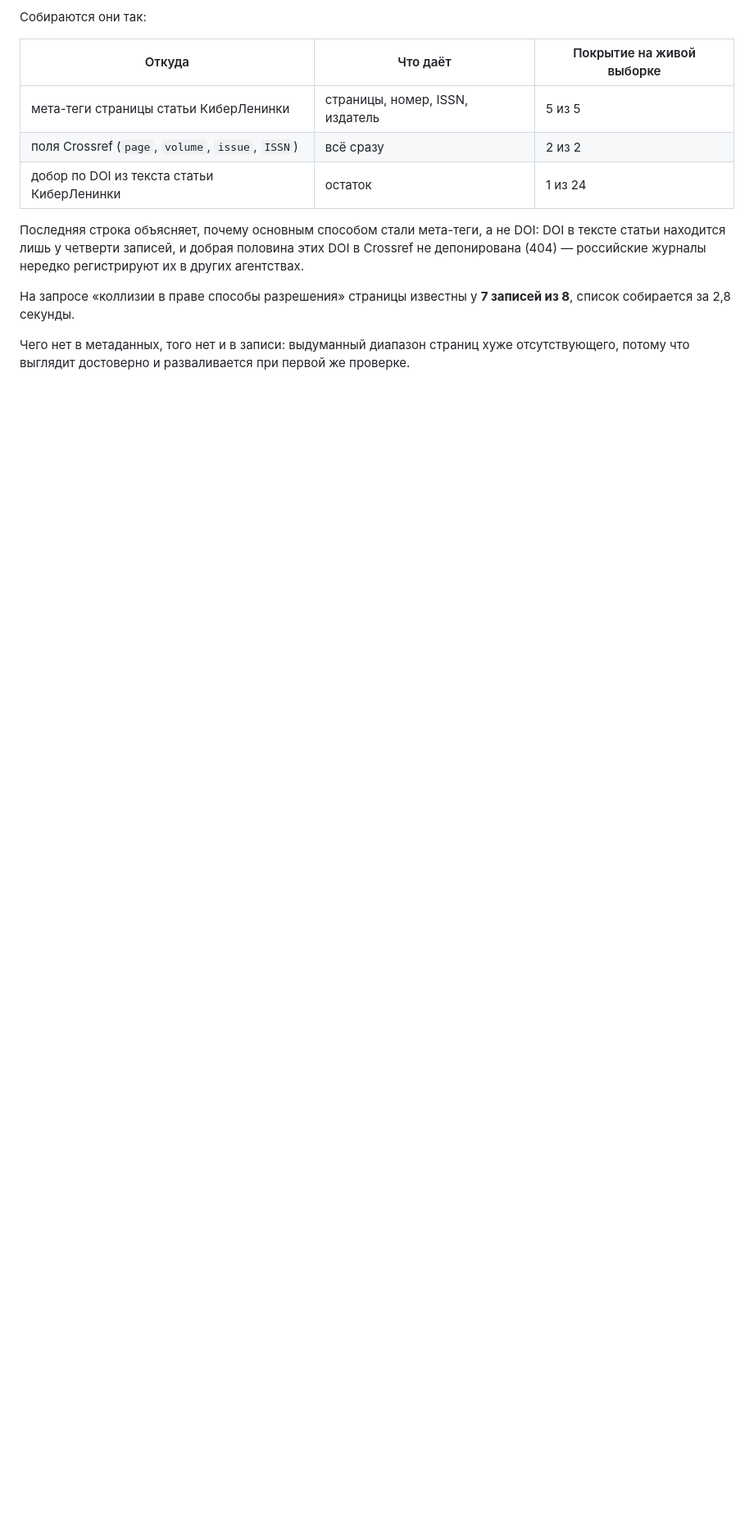
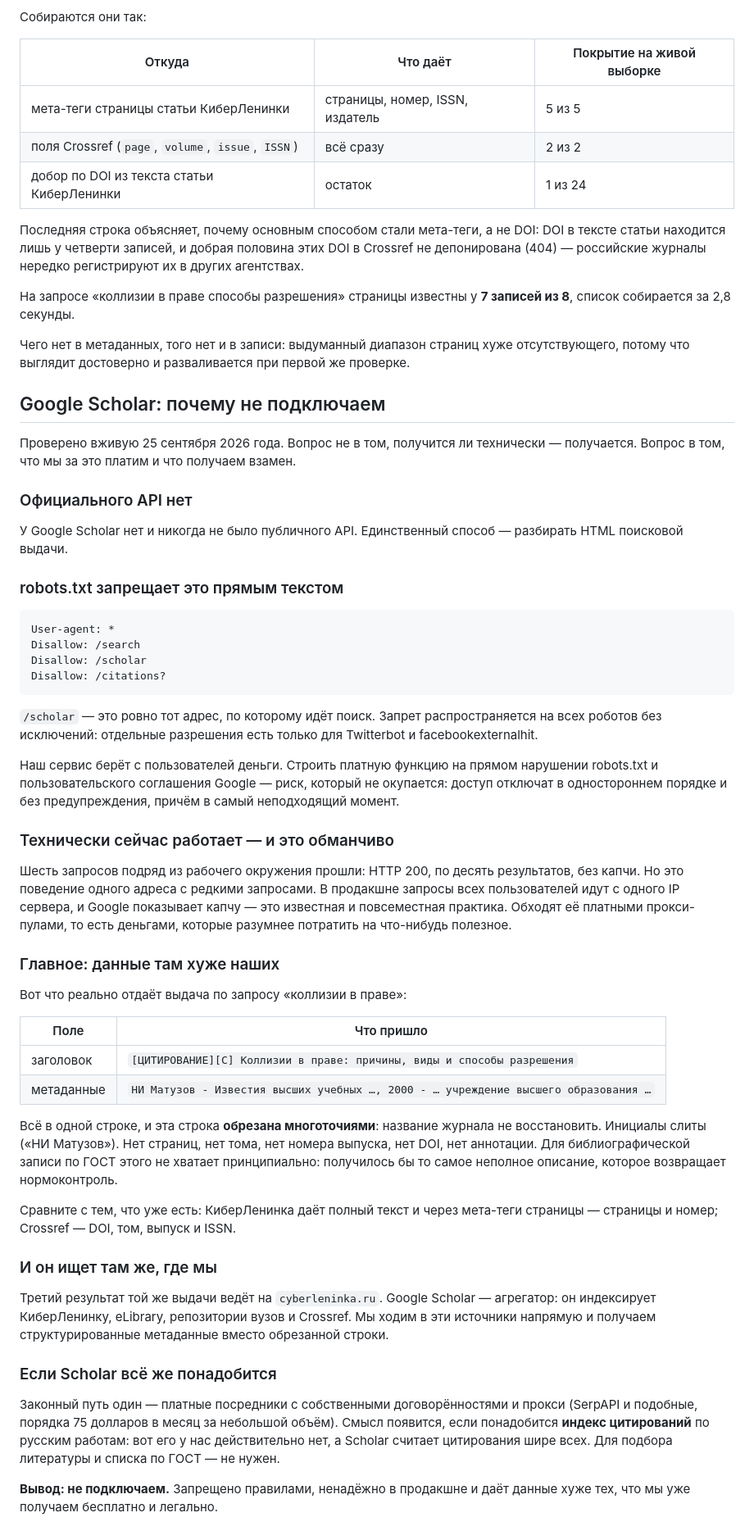
Before and after one commit to ivanovoman/StudServis_New, a Markdown page: docs/SOURCES_PROVIDERS.md, the part around the change. Shown at 82% size. Drawn GitHub-style; blank space fills up the shorter version.

Commit message:
Разбор Google Scholar: почему не подключаем
Проверено живыми запросами. robots.txt Google запрещает /scholar всем
роботам прямым текстом, официального API нет. Шесть запросов подряд из
песочницы прошли без капчи, но в продакшне запросы всех пользователей
идут с одного IP, и капча появится.

Решающий довод не юридический, а практический: данные там хуже наших.
Выдача даёт одну строку «НИ Матузов - Известия высших учебных …, 2000»
с обрезанным названием журнала, слитыми инициалами, без страниц, тома,
номера и DOI. Для записи по ГОСТ этого не хватает принципиально. При
этом Scholar индексирует ту же КиберЛенинку, куда мы ходим напрямую и
получаем структурированные метаданные.

````diff
--- a/docs/SOURCES_PROVIDERS.md
+++ b/docs/SOURCES_PROVIDERS.md
@@ -147,3 +147,80 @@ Higher School of Economics». По запросу «коллизии в прав
 Чего нет в метаданных, того нет и в записи: выдуманный диапазон страниц
 хуже отсутствующего, потому что выглядит достоверно и разваливается
 при первой же проверке.
+
+## Google Scholar: почему не подключаем
+
+Проверено вживую 25 сентября 2026 года. Вопрос не в том, получится ли
+технически — получается. Вопрос в том, что мы за это платим и что
+получаем взамен.
+
+### Официального API нет
+
+У Google Scholar нет и никогда не было публичного API. Единственный
+способ — разбирать HTML поисковой выдачи.
+
+### robots.txt запрещает это прямым текстом
+
+```
+User-agent: *
+Disallow: /search
+Disallow: /scholar
+Disallow: /citations?
+```
+
+`/scholar` — это ровно тот адрес, по которому идёт поиск. Запрет
+распространяется на всех роботов без исключений: отдельные разрешения
+есть только для Twitterbot и facebookexternalhit.
+
+Наш сервис берёт с пользователей деньги. Строить платную функцию на
+прямом нарушении robots.txt и пользовательского соглашения Google —
+риск, который не окупается: доступ отключат в одностороннем порядке и
+без предупреждения, причём в самый неподходящий момент.
+
+### Технически сейчас работает — и это обманчиво
+
+Шесть запросов подряд из рабочего окружения прошли: HTTP 200, по десять
+результатов, без капчи. Но это поведение одного адреса с редкими
+запросами. В продакшне запросы всех пользователей идут с одного IP
+сервера, и Google показывает капчу — это известная и повсеместная
+практика. Обходят её платными прокси-пулами, то есть деньгами, которые
+разумнее потратить на что-нибудь полезное.
+
+### Главное: данные там хуже наших
+
+Вот что реально отдаёт выдача по запросу «коллизии в праве»:
+
+| Поле | Что пришло |
+| --- | --- |
+| заголовок | `[ЦИТИРОВАНИЕ][C] Коллизии в праве: причины, виды и способы разрешения` |
+| метаданные | `НИ Матузов - Известия высших учебных …, 2000 - … учреждение высшего образования …` |
+
+Всё в одной строке, и эта строка **обрезана многоточиями**: название
+журнала не восстановить. Инициалы слиты («НИ Матузов»). Нет страниц,
+нет тома, нет номера выпуска, нет DOI, нет аннотации. Для
+библиографической записи по ГОСТ этого не хватает принципиально:
+получилось бы то самое неполное описание, которое возвращает
+нормоконтроль.
+
+Сравните с тем, что уже есть: КиберЛенинка даёт полный текст и через
+мета-теги страницы — страницы и номер; Crossref — DOI, том, выпуск и
+ISSN.
+
+### И он ищет там же, где мы
+
+Третий результат той же выдачи ведёт на `cyberleninka.ru`. Google
+Scholar — агрегатор: он индексирует КиберЛенинку, eLibrary, репозитории
+вузов и Crossref. Мы ходим в эти источники напрямую и получаем
+структурированные метаданные вместо обрезанной строки.
+
+### Если Scholar всё же понадобится
+
+Законный путь один — платные посредники с собственными договорённостями
+и прокси (SerpAPI и подобные, порядка 75 долларов в месяц за небольшой
+объём). Смысл появится, если понадобится **индекс цитирований** по
+русским работам: вот его у нас действительно нет, а Scholar считает
+цитирования шире всех. Для подбора литературы и списка по ГОСТ — не
+нужен.
+
+**Вывод: не подключаем.** Запрещено правилами, ненадёжно в продакшне и
+даёт данные хуже тех, что мы уже получаем бесплатно и легально.
````
